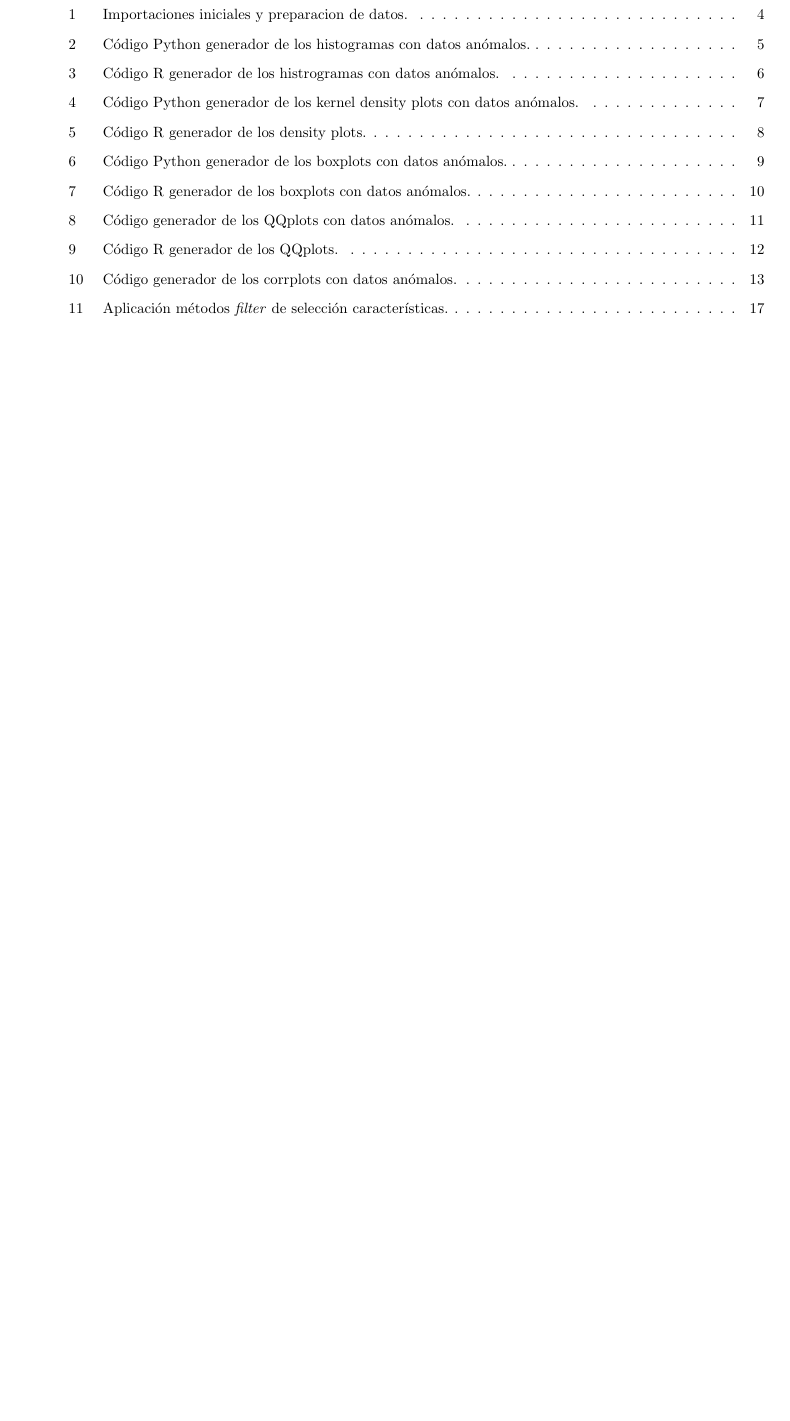
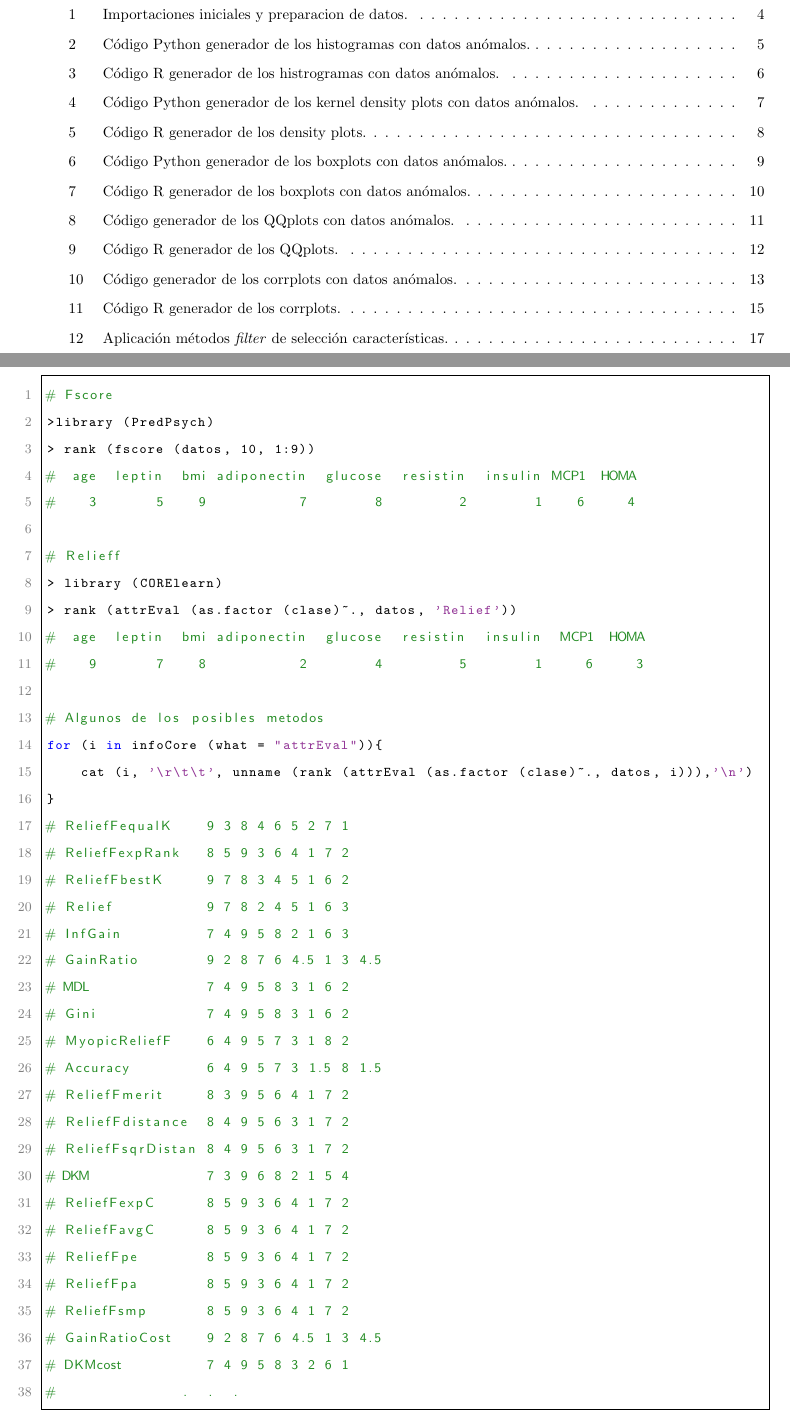
Before and after one commit to nahnero/SIT, a LaTeX document (latex/writeup.tex): part of page 3 of 24 before the commit and two parts of pages 3 and 18 of 25 after it, the two joined at a grey line, cut so that both start at the same text, the shorter picture padded with empty space. The pictures show the PDF file latex/writeup.pdf that the author committed with the source.

Commit message:
feautre selection + code + writeup

```diff
--- a/latex/writeup.tex
+++ b/latex/writeup.tex
@@ -322,6 +322,51 @@ En este apartado dibujamos los histogramas comparativos.
 \end{lstlisting}
 
 \newpage
+\begin{lstlisting}[
+	caption =  {[Ranking de variables seg\'un distintos m\'etodos en R.]
+	{\lstcaption{Ranking de variables seg\'un distintos m\'etodos en R.}}},
+	]
+# Fscore
+>library (PredPsych)
+> rank (fscore (datos, 10, 1:9))
+#  age  leptin  bmi adiponectin  glucose  resistin  insulin MCP1  HOMA
+#    3       5    9           7        8         2        1    6     4
+
+# Relieff
+> library (CORElearn)
+> rank (attrEval (as.factor (clase)~., datos, 'Relief'))
+#  age  leptin  bmi adiponectin  glucose  resistin  insulin  MCP1  HOMA
+#    9       7    8           2        4         5        1     6     3
+
+# Algunos de los posibles metodos
+for (i in infoCore (what = "attrEval")){
+    cat (i, '\r\t\t', unname (rank (attrEval (as.factor (clase)~., datos, i))),'\n')
+}
+# ReliefFequalK    9 3 8 4 6 5 2 7 1
+# ReliefFexpRank   8 5 9 3 6 4 1 7 2
+# ReliefFbestK     9 7 8 3 4 5 1 6 2
+# Relief           9 7 8 2 4 5 1 6 3
+# InfGain          7 4 9 5 8 2 1 6 3
+# GainRatio        9 2 8 7 6 4.5 1 3 4.5
+# MDL              7 4 9 5 8 3 1 6 2
+# Gini             7 4 9 5 8 3 1 6 2
+# MyopicReliefF    6 4 9 5 7 3 1 8 2
+# Accuracy         6 4 9 5 7 3 1.5 8 1.5
+# ReliefFmerit     8 3 9 5 6 4 1 7 2
+# ReliefFdistance  8 4 9 5 6 3 1 7 2
+# ReliefFsqrDistan 8 4 9 5 6 3 1 7 2
+# DKM              7 3 9 6 8 2 1 5 4
+# ReliefFexpC      8 5 9 3 6 4 1 7 2
+# ReliefFavgC      8 5 9 3 6 4 1 7 2
+# ReliefFpe        8 5 9 3 6 4 1 7 2
+# ReliefFpa        8 5 9 3 6 4 1 7 2
+# ReliefFsmp       8 5 9 3 6 4 1 7 2
+# GainRatioCost    9 2 8 7 6 4.5 1 3 4.5
+# DKMcost          7 4 9 5 8 3 2 6 1
+# 		.  .  .
+\end{lstlisting}
+
+\newpage
 \seccion{Wrapper Methods}
 
 \lstinputlisting[
```
Also changed, not shown: latex/writeup.pdf, 4 other files.
